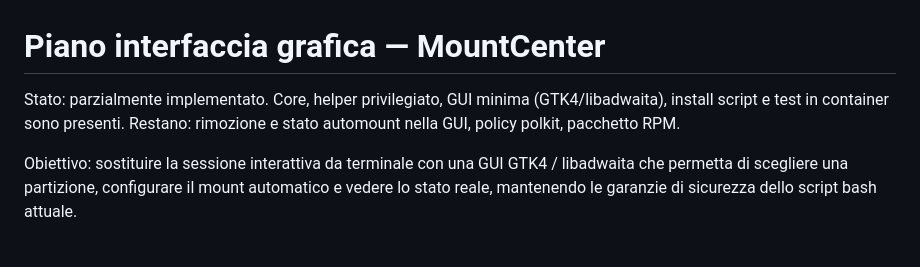
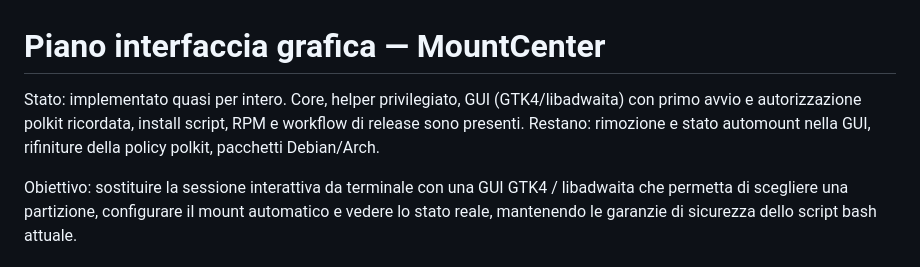
Before and after one commit to SenseiKiritof/MountCenter, a Markdown page: docs/interface-plan.md, the part around the change. Drawn GitHub-style.

```diff
--- a/docs/interface-plan.md
+++ b/docs/interface-plan.md
@@ -1,8 +1,9 @@
 # Piano interfaccia grafica — MountCenter
 
-Stato: parzialmente implementato. Core, helper privilegiato, GUI minima
-(GTK4/libadwaita), install script e test in container sono presenti.
-Restano: rimozione e stato automount nella GUI, policy polkit, pacchetto RPM.
+Stato: implementato quasi per intero. Core, helper privilegiato, GUI
+(GTK4/libadwaita) con primo avvio e autorizzazione polkit ricordata, install
+script, RPM e workflow di release sono presenti. Restano: rimozione e stato
+automount nella GUI, rifiniture della policy polkit, pacchetti Debian/Arch.
 
 Obiettivo: sostituire la sessione interattiva da terminale con una GUI GTK4 /
 libadwaita che permetta di scegliere una partizione, configurare il mount
```
Also changed, not shown: README.md (+61 -16 lines), docs/screenshots/main.png (added), docs/screenshots/new-mount.png (added).
